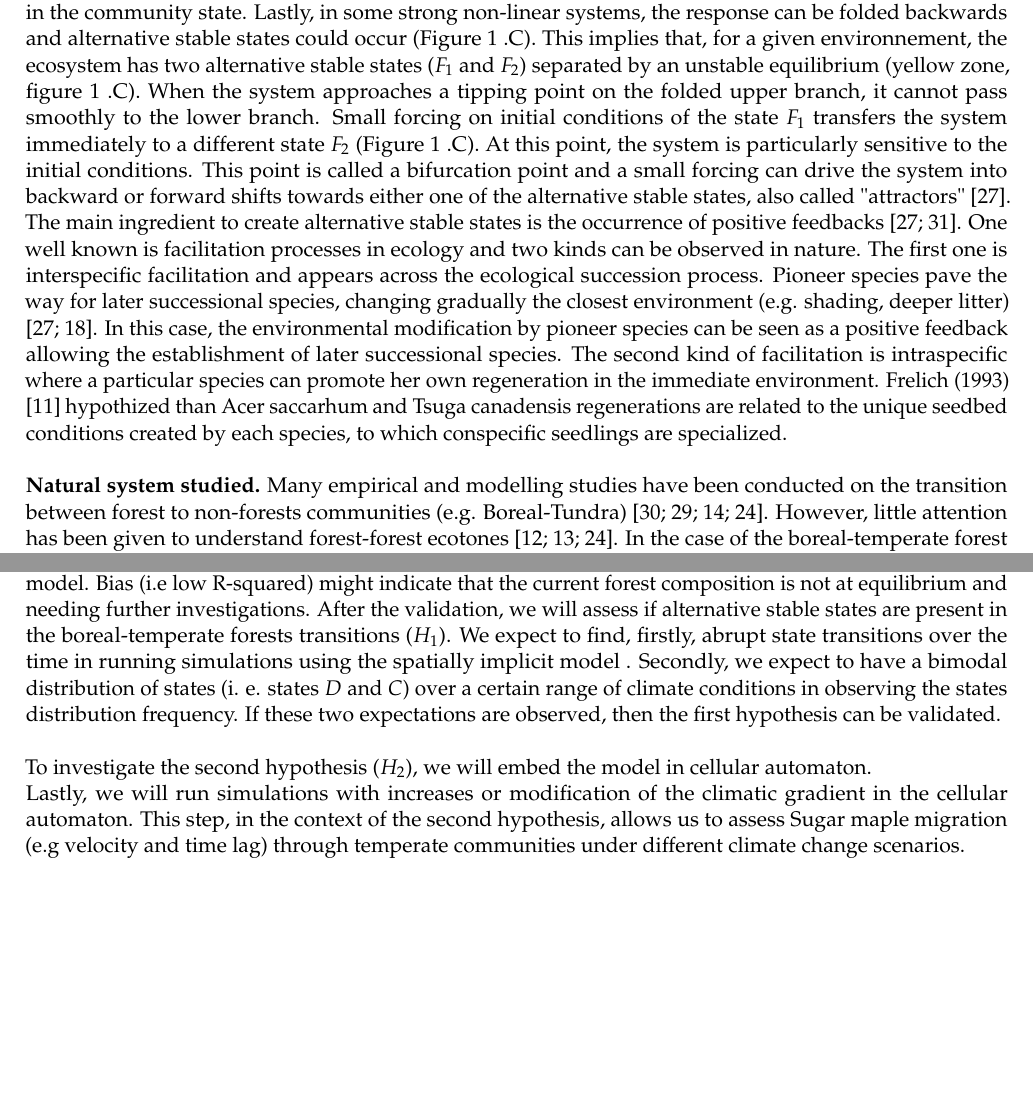
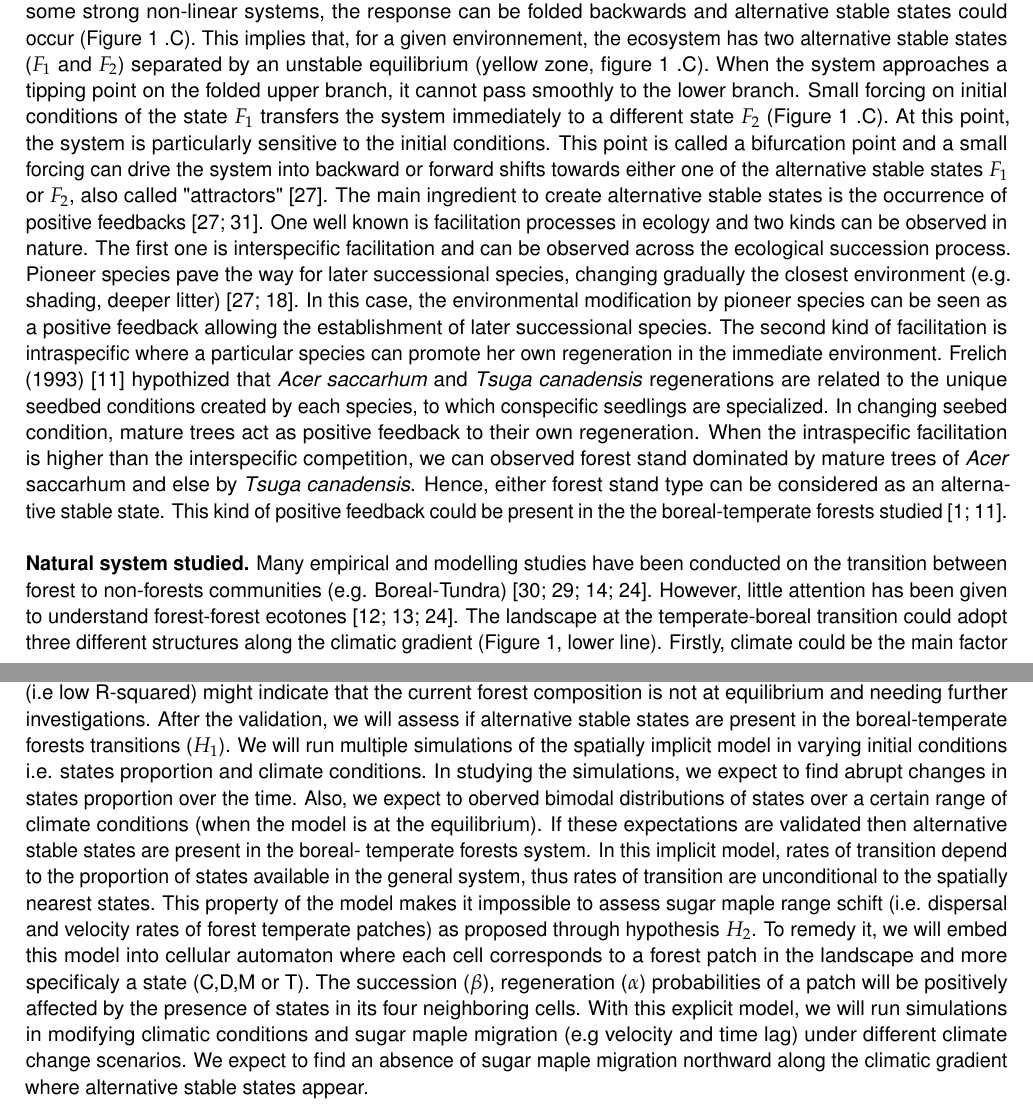
Before and after one commit to SteveViss/ms_master_proposal, a LaTeX document (devis.tex): two parts of pages 4 and 8 of 10, joined at a grey line, cut so that both start at the same text, the shorter picture padded with empty space. Compiled offline with pdfLaTeX.

Commit message:
Daily update

```diff
--- a/devis.tex
+++ b/devis.tex
@@ -135,11 +134,11 @@ system immediately to a different state $F_2$ (Figure \ref{fig1} .C). At this
 point, the system is particularly sensitive to the initial conditions. This
 point is called a bifurcation point and a small forcing can drive the system
 into backward or forward shifts towards either one of the alternative stable
-states, also called "attractors" \cite{scheffer2009critical}. The main
-ingredient to create alternative stable states is the occurrence of positive
-feedbacks \cite{scheffer2009critical,Schroder2005}. One well known is
+states $F_1$ or $F_2$, also called "attractors" \cite{scheffer2009critical}.
+The main ingredient to create alternative stable states is the occurrence of
+positive feedbacks \cite{scheffer2009critical,Schroder2005}. One well known is
 facilitation processes in ecology and two kinds can be observed in nature. The
-first one is interspecific facilitation and appears across the ecological
+first one is interspecific facilitation and can be observed across the ecological
 succession process. Pioneer species pave the way for later successional
 species, changing gradually the closest environment (e.g. shading, deeper
 litter) \cite{scheffer2009critical, Levine2006}. In this case, the
@@ -147,8 +146,15 @@ environmental modification by pioneer species can be seen as a positive
 feedback allowing the establishment of later successional species.  The second
 kind of facilitation is intraspecific where a particular species can promote
 her own regeneration in the immediate environment. Frelich (1993)
-\cite{Society2014} hypothized than Acer saccarhum and Tsuga canadensis
-regenerations are related to the unique seedbed conditions created by each
-species, to which conspecific seedlings are specialized.  \\
+\cite{Society2014} hypothized that \textit{Acer saccarhum} and \textit{Tsuga
+canadensis} regenerations are related to the unique seedbed conditions created
+by each species, to which conspecific seedlings are specialized. In changing
+seebed condition, mature trees act as positive feedback to their own
+regeneration. When the intraspecific facilitation is higher than the
+interspecific competition, we can observed forest stand dominated by mature
+trees of \textit{Acer }saccarhum and else by \textit{Tsuga canadensis}.
+Hence, either forest stand type can be considered as an alternative stable
+state. This kind of positive feedback could be present in the the boreal-temperate
+forests studied  \cite{Barras1998,Society2014}. \\
 
 
@@ -168,19 +174,11 @@ species, to which conspecific seedlings are specialized.  \\
 \end{figure}
 
 
-% DG: tu pourrais expliquer un peu mieux ce que tu entends par feedback positif.
-% DG: c'est la faclitation intraspécifique qui maintient les ASS
-%% Il faut sortir du cadre intraspecific avec SAB et ERS car le modèle est centrée sur les communautés.
-% DG: cette fin de section est incomplète.
-
-%This feedback seems to be present in the the
-%boreal-temperate forests studied \cite{Barras1998,Society2014}. \\
-
 \textbf{Natural system studied.} Many empirical and modelling studies have
 been conducted on the transition between forest to non-forests communities
 (e.g. Boreal-Tundra) \cite{Scheffer2012,Scheffer2001,Hirota2011,Messaoud2007}.
 However, little attention has been given to understand forest-forest ecotones
-\cite{Goldblum2010,Graignic2013,Messaoud2007}. In the case of the boreal-temperate
-forest transition, there is no distinct boundary; instead a broad transition
-zone exists where stands dominated by either coniferous or deciduous species co-occur
-\cite{Goldblum2010,Fisichelli2013}. We hypothesize them to be alternative stable states.
+\cite{Goldblum2010,Graignic2013,Messaoud2007}.  The landscape at the
+temperate-boreal transition could adopt three different structures along the
+climatic gradient (Figure \ref{fig1}, lower line). Firstly, climate could be
+the main factor explaining the distribution of boreal and temperate
@@ -385,34 +385,27 @@ criterion (AIC) will be associated with the best predictive and parsimonious
 model. Bias (i.e low R-squared) might indicate that the current forest
 composition is not at equilibrium and needing further investigations. After
 the validation, we will assess if alternative stable states are present in the
-boreal-temperate forests transitions ($H_1$).  We expect to find, firstly,
-abrupt state transitions over the time in running simulations using the
-spatially implicit model . Secondly, we expect to have a bimodal distribution
-of states (i. e. states $D$ and $C$) over a certain range of climate
-conditions in observing the states distribution frequency. If these two
-expectations are observed, then the first hypothesis can be validated. \\
-
-%% SV: Je peux bien ajouter des éléments sur la sensibilité aux conditions
-%% initiales (ajouter ou diminuer la proportion d'un état) mais ca j'ai du mal
-%% à entrevoir comment ca s'inscrit dans la validation des  hypothèses.
-
-To investigate the second hypothesis ($H_2$), we will embed the model in cellular
-automaton.
-
-% Voisinage va bouger , cellule indépendante !
-
-
-
-% DG: les détails sur cette dernière section sont incomplets.
-% Par exemple, comme tu vas déterminer la sensibilité aux conditions initiales?
-% Tu travailleras avec les équations idfférentielles? Tu feras des simus ou tu travailleras avec l'analytique?
-% Pourquoi ensuite tu feras un automate cellulaire? Comment? Tu utiliseras le modèle pour faire quoi?
-
-Lastly, we will run simulations with increases or modification of the
-climatic gradient in the cellular automaton. This step, in the context of the
-second hypothesis, allows us to assess Sugar maple migration (e.g velocity and
-time lag) through  temperate communities under different climate change
-scenarios.
+boreal-temperate forests transitions ($H_1$). We will run multiple simulations
+of the spatially implicit model in varying initial conditions i.e. states
+proportion and climate conditions. In studying the simulations, we expect to
+find abrupt changes in states proportion over the time. Also, we expect to
+oberved bimodal distributions of states over a certain range of climate
+conditions (when the model is at the equilibrium). If these expectations are
+validated then alternative stable states are present in the boreal- temperate
+forests system.  In this implicit model, rates of transition depend to the
+proportion of states available in the general system, thus rates of transition
+are unconditional to the spatially nearest states. This property of the model
+makes it impossible to assess sugar maple range schift (i.e. dispersal and
+velocity rates of forest temperate patches) as proposed through hypothesis
+$H_2$. To remedy it, we will embed this model into cellular automaton where
+each cell corresponds to a forest patch in the landscape and more specificaly
+a state (C,D,M or T). The succession ($\beta$), regeneration ($\alpha$)
+probabilities of a patch will be positively affected by the presence of states
+in its four neighboring cells.  With this explicit model, we will run
+simulations in modifying climatic conditions and  sugar maple migration (e.g
+velocity and time lag) under different climate change scenarios. We expect to
+find an absence of sugar maple migration northward along the climatic gradient
+where alternative stable states appear.
 
 
 \clearpage
```
Also changed, not shown: config.tex (+2 -2 lines), devis.pdf, fig/states.svg, devis.tex (77 more changed lines), 2 other files.
